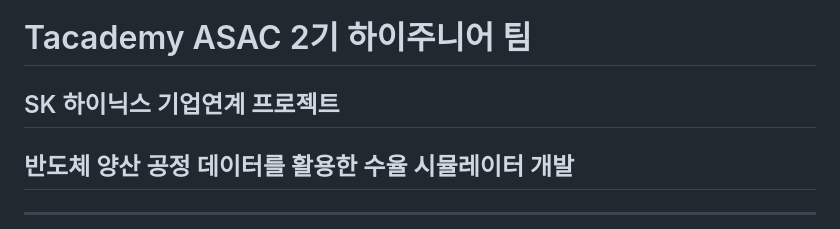
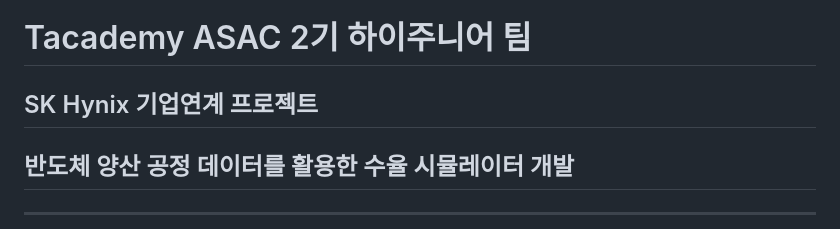
Before and after one commit to grandjwl/Hynix, a Markdown page: README.md, the part around the change. Drawn GitHub-style.

```diff
--- a/README.md
+++ b/README.md
@@ -1,5 +1,5 @@
 # Tacademy ASAC 2기 하이주니어 팀
-## SK 하이닉스 기업연계 프로젝트
+## SK Hynix 기업연계 프로젝트
 ## 반도체 양산 공정 데이터를 활용한 수율 시뮬레이터 개발
 
 <hr>
```
